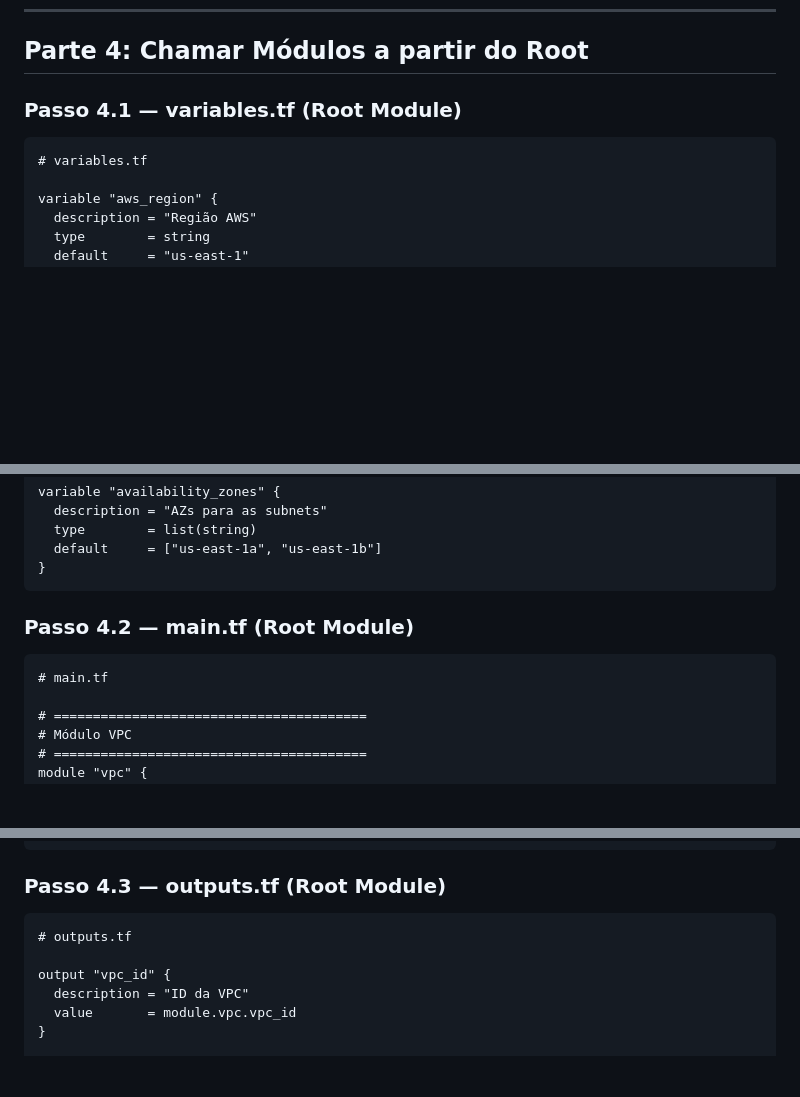
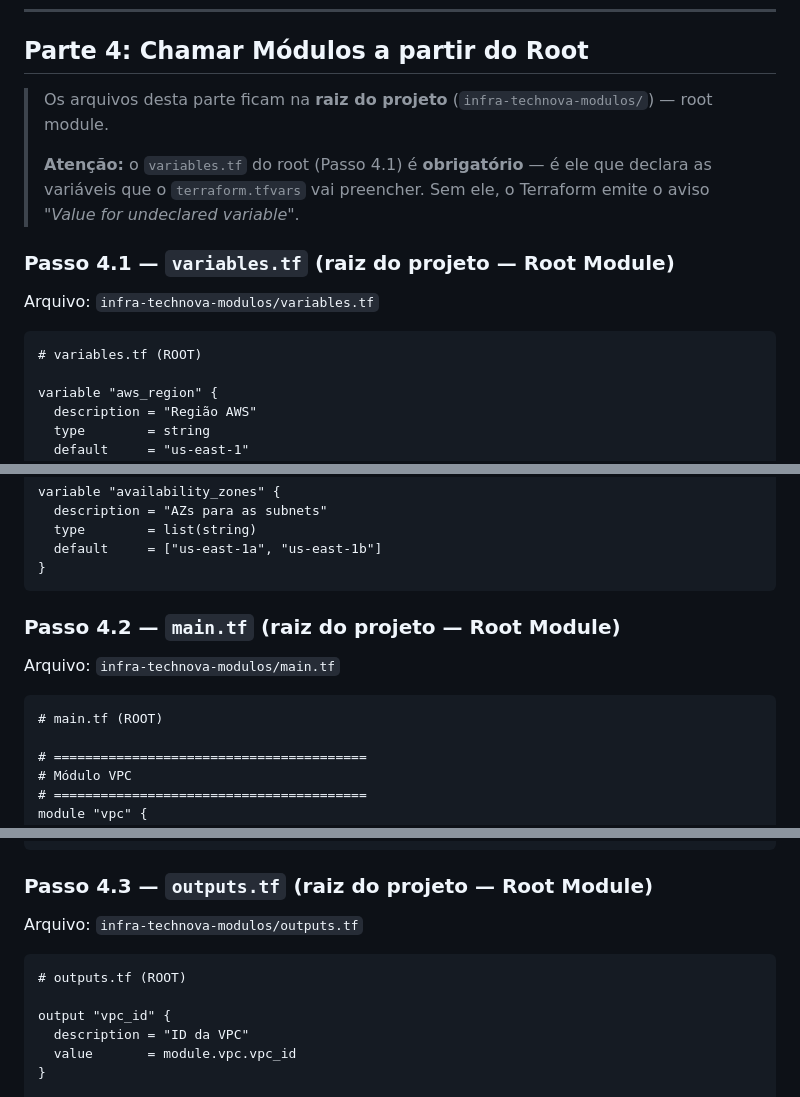
Before and after one commit to AleTavares/devops_20262, a Markdown page: aula-06/laboratorio-parte1.md, 3 parts joined by grey strips. GitHub-like rendering; blank space fills up the shorter version.

````diff
--- a/aula-06/laboratorio-parte1.md
+++ b/aula-06/laboratorio-parte1.md
@@ -442,10 +474,16 @@ O módulo Security Group:
 
 ## Parte 4: Chamar Módulos a partir do Root
 
-### Passo 4.1 — variables.tf (Root Module)
+> Os arquivos desta parte ficam na **raiz do projeto** (`infra-technova-modulos/`) — root module.
+>
+> **Atenção:** o `variables.tf` do root (Passo 4.1) é **obrigatório** — é ele que declara as variáveis que o `terraform.tfvars` vai preencher. Sem ele, o Terraform emite o aviso *"Value for undeclared variable"*.
+
+### Passo 4.1 — `variables.tf` (raiz do projeto — Root Module)
+
+Arquivo: `infra-technova-modulos/variables.tf`
 
 ```hcl
-# variables.tf
+# variables.tf (ROOT)
 
 variable "aws_region" {
   description = "Região AWS"
@@ -490,10 +528,12 @@ variable "availability_zones" {
 }
 ```
 
-### Passo 4.2 — main.tf (Root Module)
+### Passo 4.2 — `main.tf` (raiz do projeto — Root Module)
+
+Arquivo: `infra-technova-modulos/main.tf`
 
 ```hcl
-# main.tf
+# main.tf (ROOT)
 
 # ========================================
 # Módulo VPC
@@ -561,10 +601,12 @@ module "rds_sg" {
 }
 ```
 
-### Passo 4.3 — outputs.tf (Root Module)
+### Passo 4.3 — `outputs.tf` (raiz do projeto — Root Module)
+
+Arquivo: `infra-technova-modulos/outputs.tf`
 
 ```hcl
-# outputs.tf
+# outputs.tf (ROOT)
 
 output "vpc_id" {
   description = "ID da VPC"
````
Also changed, not shown: other parts of aula-06/laboratorio-parte1.md (+90 -34 lines), aula-06/laboratorio-parte2.md (+19 -1 lines).
